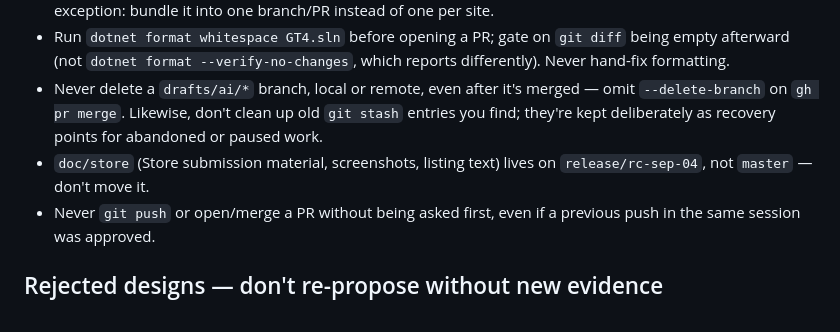
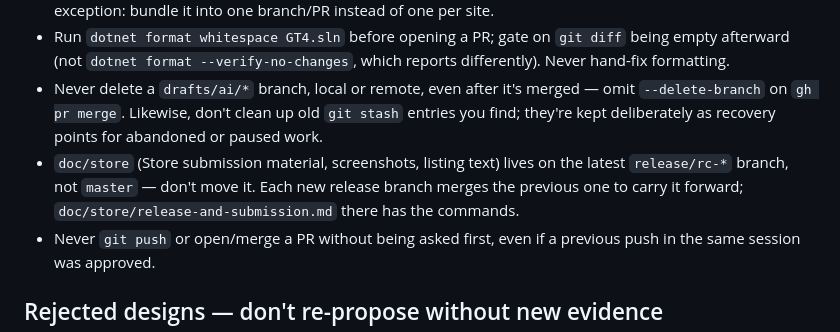
Before and after one commit to gasizdat/GT4, a Markdown page: CLAUDE.md, the part around the change. GitHub-like rendering.

Commit message:
Point CLAUDE.md at the latest release branch for doc/store (#484)
The note named release/rc-sep-04, but doc/store now moves forward with
each release: release/rc-oct-09 merged the September branch, and the
runbook on it records how the next branch cut does the same.

```diff
--- a/CLAUDE.md
+++ b/CLAUDE.md
@@ -16,8 +16,9 @@ from the code.
 - Never delete a `drafts/ai/*` branch, local or remote, even after it's merged — omit
   `--delete-branch` on `gh pr merge`. Likewise, don't clean up old `git stash` entries you find;
   they're kept deliberately as recovery points for abandoned or paused work.
-- `doc/store` (Store submission material, screenshots, listing text) lives on `release/rc-sep-04`,
-  not `master` — don't move it.
+- `doc/store` (Store submission material, screenshots, listing text) lives on the latest
+  `release/rc-*` branch, not `master` — don't move it. Each new release branch merges the previous
+  one to carry it forward; `doc/store/release-and-submission.md` there has the commands.
 - Never `git push` or open/merge a PR without being asked first, even if a previous push in the
   same session was approved.
 
```
